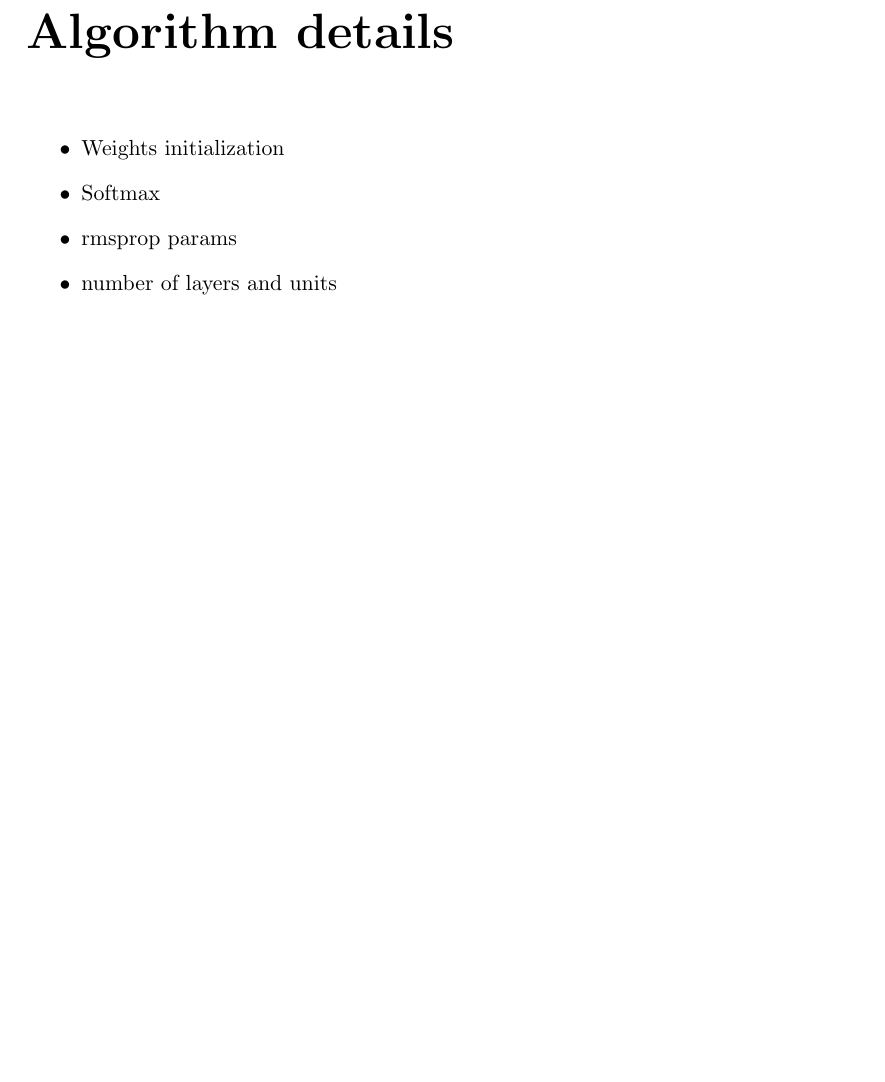
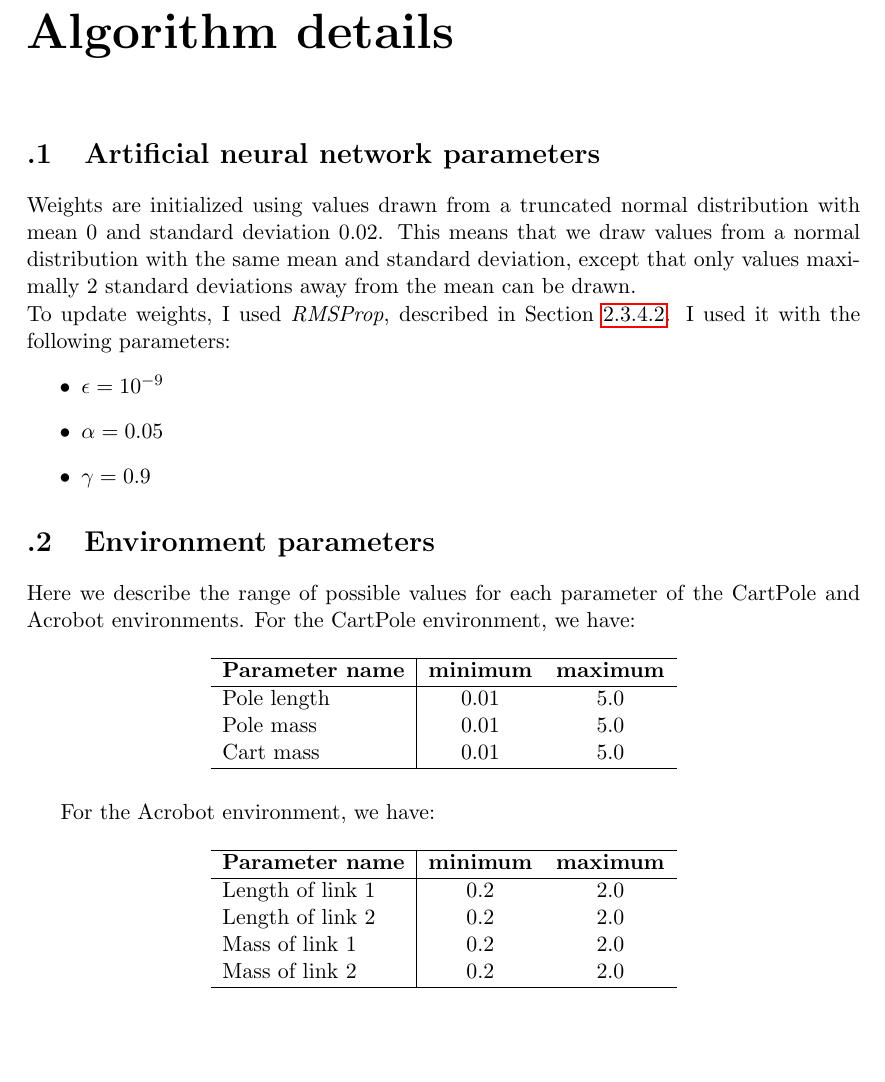
Before and after one commit to arnomoonens/Master-Thesis, a LaTeX thesis (main.tex, which reads appendices.tex): part of page 97 of 103, cut so that both start at the same text. Compiled offline with pdfLaTeX.

Commit message:
Added algorithm details

```diff
--- a/appendices.tex
+++ b/appendices.tex
@@ -2,8 +2,48 @@
 \chapter{Algorithm details}
+\section{Artificial neural network parameters} % (fold)
+\label{sec:artificial_neural_network_parameters}
+
+% section artificial_neural_network_parameters (end)
+% \begin{itemize}
+%     \item Softmax
+%     \item number of layers and units
+% \end{itemize}
+Weights are initialized using values drawn from a truncated normal distribution with mean $0$ and standard deviation $0.02$. This means that we draw values from a normal distribution with the same mean and standard deviation, except that only values maximally 2 standard deviations away from the mean can be drawn.\\
+To update weights, I used \textit{RMSProp}, described in Section~\ref{ssub:different_weight_updates}. I used it with the following parameters:
 \begin{itemize}
-    \item Weights initialization
-    \item Softmax
-    \item rmsprop params
-    \item number of layers and units
+    \item $\epsilon = 10^{-9}$
+    \item $\alpha = 0.05$
+    \item $\gamma = 0.9$
 \end{itemize}
-\end{appendices}
+
+\section{Environment parameters} % (fold)
+\label{sec:environment_parameters}
+Here we describe the range of possible values for each parameter of the CartPole and Acrobot environments. For the CartPole environment, we have:
+\begin{table}[H]
+    \centering
+    \begin{tabular}{l|cc}
+    \hline
+    \textbf{Parameter name} & \textbf{minimum} & \textbf{maximum} \\
+    \hline
+        Pole length & $0.01$ & $5.0$ \\
+        Pole mass & $0.01$ & $5.0$ \\
+        Cart mass & $0.01$ & $5.0$ \\
+    \hline
+    \end{tabular}
+\end{table}
+For the Acrobot environment, we have:
+\begin{table}[H]
+    \centering
+    \begin{tabular}{l|cc}
+    \hline
+    \textbf{Parameter name} & \textbf{minimum} & \textbf{maximum} \\
+    \hline
+        Length of link 1 & $0.2$ & $2.0$ \\
+        Length of link 2 & $0.2$ & $2.0$ \\
+        Mass of link 1 & $0.2$ & $2.0$ \\
+        Mass of link 2 & $0.2$ & $2.0$ \\
+    \hline
+    \end{tabular}
+\end{table}
+
+% section environment_parameters (end)
```
Also changed, not shown: appendices.tex (2 more changed lines).
